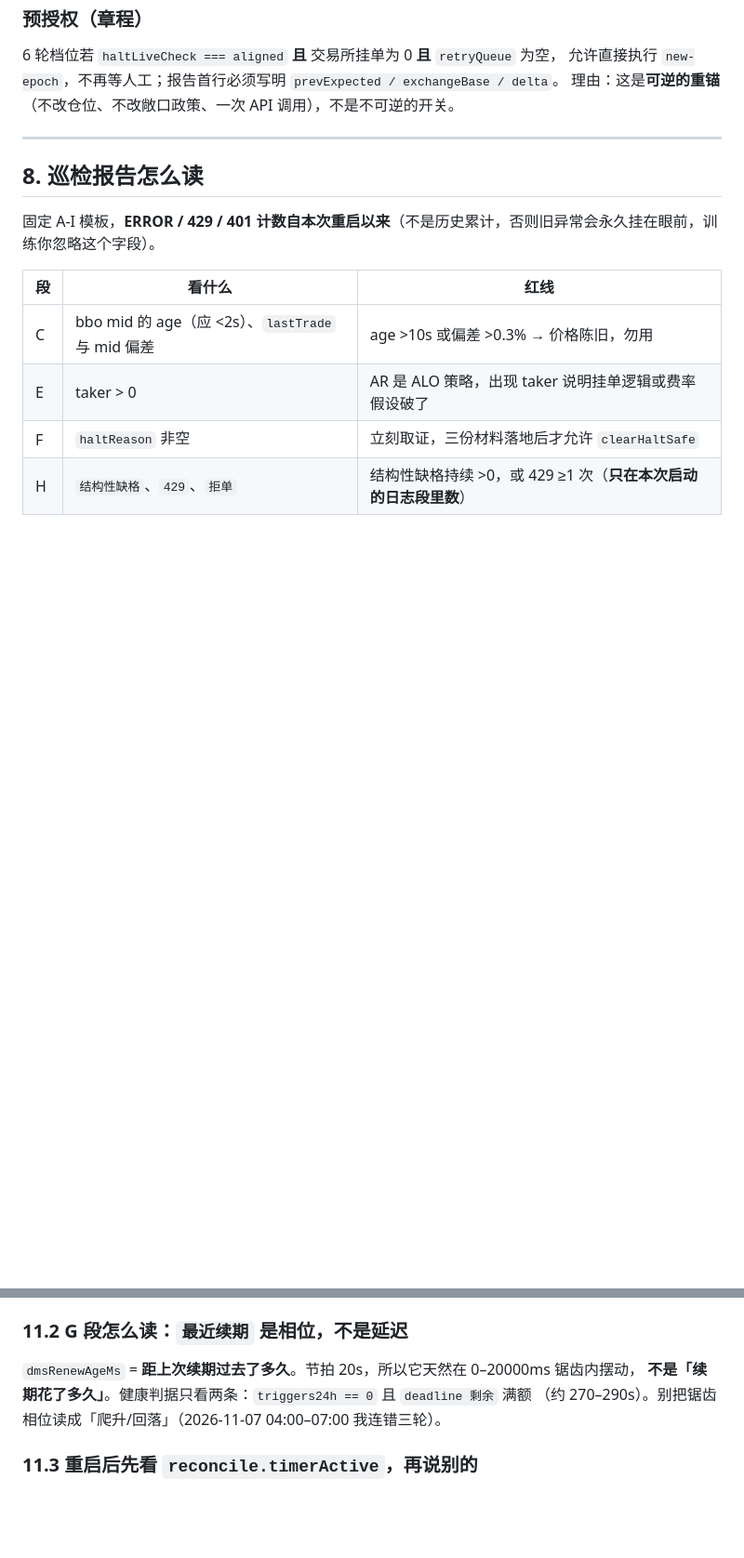
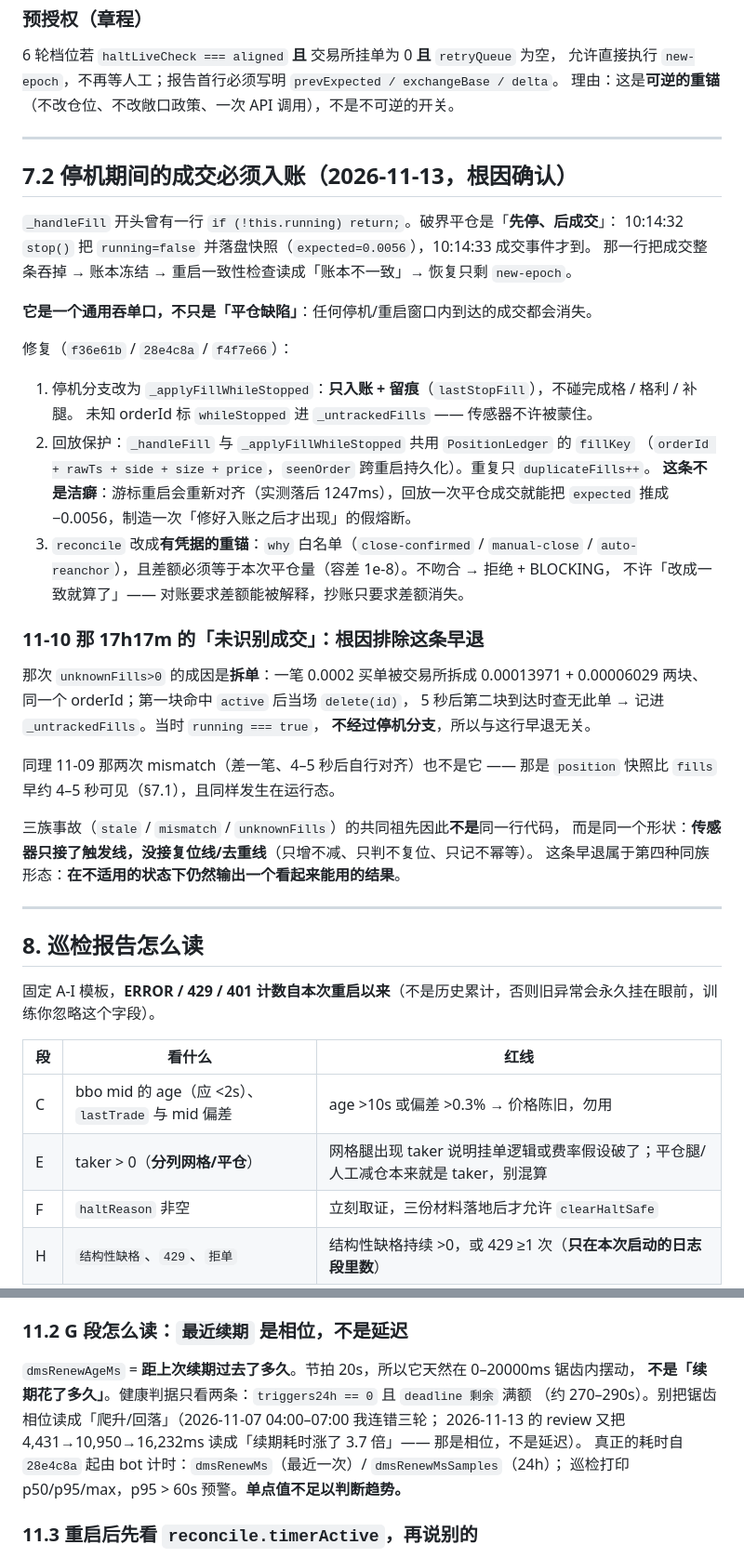
Before and after one commit to journeyanhk/grid-bot-wg, a Markdown page: docs/ar-runbook.md, 2 parts joined by grey strips. Shown at 93% size. Rendered like a GitHub page; blank space fills up the shorter version.

Commit message:
docs(ar): 事故库补 §7.2（停机成交入账 + 11-10 根因排除）与 G/E 段读法校准

```diff
--- a/docs/ar-runbook.md
+++ b/docs/ar-runbook.md
@@ -277,6 +277,42 @@ REST `/v1/fills` 里那笔成交**还没出现**，于是重判仍然不一致
 
 ---
 
+## 7.2 停机期间的成交必须入账（2026-11-13，根因确认）
+
+`_handleFill` 开头曾有一行 `if (!this.running) return;`。破界平仓是「**先停、后成交**」：
+10:14:32 `stop()` 把 `running=false` 并落盘快照（`expected=0.0056`），10:14:33 成交事件才到。
+那一行把成交整条吞掉 → 账本冻结 → 重启一致性检查读成「账本不一致」→ 恢复只剩 `new-epoch`。
+
+**它是一个通用吞单口，不只是「平仓缺陷」**：任何停机/重启窗口内到达的成交都会消失。
+
+修复（`f36e61b` / `28e4c8a` / `f4f7e66`）：
+
+1. 停机分支改为 `_applyFillWhileStopped`：**只入账 + 留痕**（`lastStopFill`），不碰完成格 / 格利 / 补腿。
+   未知 orderId 标 `whileStopped` 进 `_untrackedFills` —— 传感器不许被蒙住。
+2. 回放保护：`_handleFill` 与 `_applyFillWhileStopped` 共用 `PositionLedger` 的 `fillKey`
+   （`orderId + rawTs + side + size + price`，`seenOrder` 跨重启持久化）。重复只 `duplicateFills++`。
+   **这条不是洁癖**：游标重启会重新对齐（实测落后 1247ms），回放一次平仓成交就能把
+   `expected` 推成 −0.0056，制造一次「修好入账之后才出现」的假熔断。
+3. `reconcile` 改成**有凭据的重锚**：`why` 白名单（`close-confirmed` / `manual-close` /
+   `auto-reanchor`），且差额必须等于本次平仓量（容差 1e-8）。不吻合 → 拒绝 + BLOCKING，
+   不许「改成一致就算了」—— 对账要求差额能被解释，抄账只要求差额消失。
+
+### 11-10 那 17h17m 的「未识别成交」：根因**排除**这条早退
+
+那次 `unknownFills>0` 的成因是**拆单**：一笔 0.0002 买单被交易所拆成
+0.00013971 + 0.00006029 两块、同一个 orderId；第一块命中 `active` 后当场 `delete(id)`，
+5 秒后第二块到达时查无此单 → 记进 `_untrackedFills`。当时 `running === true`，
+**不经过停机分支**，所以与这行早退无关。
+
+同理 11-09 那两次 mismatch（差一笔、4–5 秒后自行对齐）也不是它 —— 那是
+`position` 快照比 `fills` 早约 4–5 秒可见（§7.1），且同样发生在运行态。
+
+三族事故（`stale` / `mismatch` / `unknownFills`）的共同祖先因此**不是**同一行代码，
+而是同一个形状：**传感器只接了触发线，没接复位线/去重线**（只增不减、只判不复位、只记不幂等）。
+这条早退属于第四种同族形态：**在不适用的状态下仍然输出一个看起来能用的结果**。
+
+---
+
 ## 8. 巡检报告怎么读
 
 固定 A-I 模板，**ERROR / 429 / 401 计数自本次重启以来**（不是历史累计，否则旧异常会永久挂在眼前，训练你忽略这个字段）。
@@ -284,7 +320,7 @@ REST `/v1/fills` 里那笔成交**还没出现**，于是重判仍然不一致
 | 段 | 看什么 | 红线 |
 |---|---|---|
 | C | bbo mid 的 age（应 <2s）、`lastTrade` 与 mid 偏差 | age >10s 或偏差 >0.3% → 价格陈旧，勿用 |
-| E | taker > 0 | AR 是 ALO 策略，出现 taker 说明挂单逻辑或费率假设破了 |
+| E | taker > 0（**分列网格/平仓**） | 网格腿出现 taker 说明挂单逻辑或费率假设破了；平仓腿/人工减仓本来就是 taker，别混算 |
 | F | `haltReason` 非空 | 立刻取证，三份材料落地后才允许 `clearHaltSafe` |
 | H | `结构性缺格`、`429`、`拒单` | 结构性缺格持续 >0，或 429 ≥1 次（**只在本次启动的日志段里数**） |
 
@@ -364,7 +400,11 @@ balance = equity + 借入 − uPnL
 
 `dmsRenewAgeMs` = **距上次续期过去了多久**。节拍 20s，所以它天然在 0–20000ms 锯齿内摆动，
 **不是「续期花了多久」**。健康判据只看两条：`triggers24h == 0` 且 `deadline 剩余` 满额
-（约 270–290s）。别把锯齿相位读成「爬升/回落」（2026-11-07 04:00–07:00 我连错三轮）。
+（约 270–290s）。别把锯齿相位读成「爬升/回落」（2026-11-07 04:00–07:00 我连错三轮；
+2026-11-13 的 review 又把 4,431→10,950→16,232ms 读成「续期耗时涨了 3.7 倍」——
+那是相位，不是延迟）。
+真正的耗时自 `28e4c8a` 起由 bot 计时：`dmsRenewMs`（最近一次）/ `dmsRenewMsSamples`（24h）；
+巡检打印 p50/p95/max，p95 > 60s 预警。**单点值不足以判断趋势。**
 
 ### 11.3 重启后先看 `reconcile.timerActive`，再说别的
 
```
